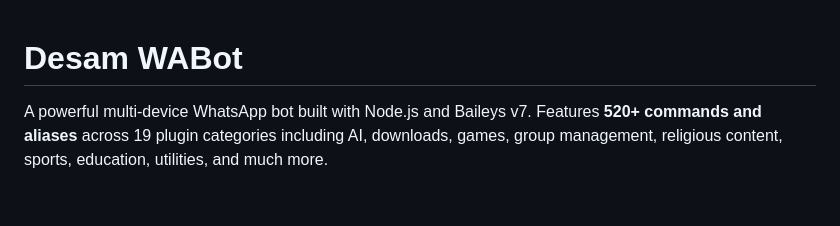
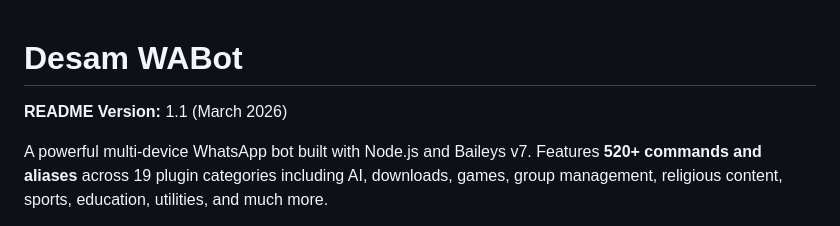
Before and after one commit to Theo-Sam/WABot, a Markdown page: README.md, the part around the change. Rendered like a GitHub page; blank space fills up the shorter version.

```diff
--- a/README.md
+++ b/README.md
@@ -1,4 +1,6 @@
 # Desam WABot
+
+**README Version:** 1.1 (March 2026)
 
 A powerful multi-device WhatsApp bot built with Node.js and Baileys v7. Features **520+ commands and aliases** across 19 plugin categories including AI, downloads, games, group management, religious content, sports, education, utilities, and much more.
 
```
